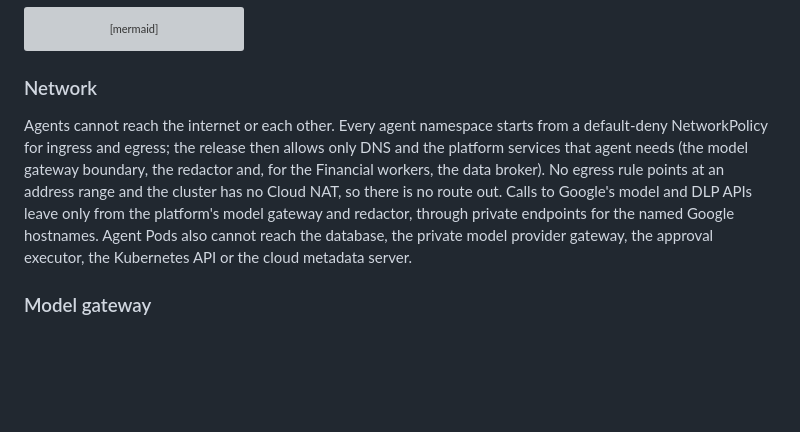
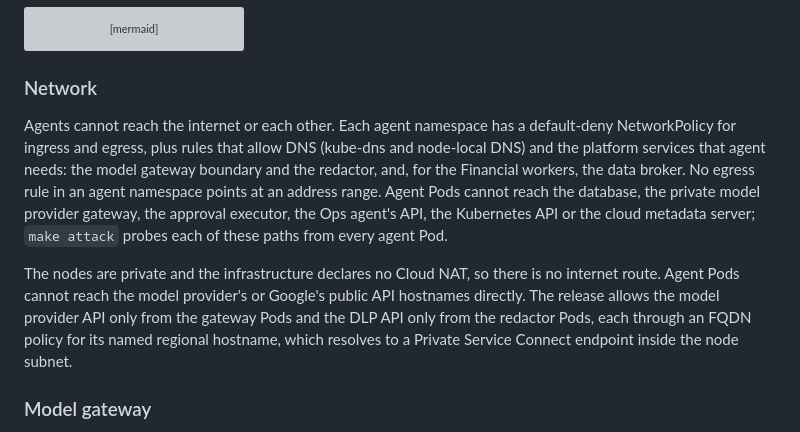
Before and after one commit to lamanasser56/secure-financial-ai-infrastructure, a Markdown page: docs/architecture.md, the part around the change. GitHub-like rendering; blank space fills up the shorter version; grey boxes are pictures that could not be loaded.

Commit message:
Architecture: narrow the Network section to what the release and the step 1 probes show
No address-range egress is claimed only for agent namespaces (platform and ops
have metadata and control-plane ipBlocks); 'no route out' becomes private nodes
with no Cloud NAT declared; Google API egress is stated per declared FQDN policy.

Co-Authored-By: Claude Opus 5.5 <noreply@anthropic.com>

```diff
--- a/docs/architecture.md
+++ b/docs/architecture.md
@@ -27,7 +27,9 @@ flowchart LR
 
 ### Network
 
-Agents cannot reach the internet or each other. Every agent namespace starts from a default-deny NetworkPolicy for ingress and egress; the release then allows only DNS and the platform services that agent needs (the model gateway boundary, the redactor and, for the Financial workers, the data broker). No egress rule points at an address range and the cluster has no Cloud NAT, so there is no route out. Calls to Google's model and DLP APIs leave only from the platform's model gateway and redactor, through private endpoints for the named Google hostnames. Agent Pods also cannot reach the database, the private model provider gateway, the approval executor, the Kubernetes API or the cloud metadata server.
+Agents cannot reach the internet or each other. Each agent namespace has a default-deny NetworkPolicy for ingress and egress, plus rules that allow DNS (kube-dns and node-local DNS) and the platform services that agent needs: the model gateway boundary and the redactor, and, for the Financial workers, the data broker. No egress rule in an agent namespace points at an address range. Agent Pods cannot reach the database, the private model provider gateway, the approval executor, the Ops agent's API, the Kubernetes API or the cloud metadata server; `make attack` probes each of these paths from every agent Pod.
+
+The nodes are private and the infrastructure declares no Cloud NAT, so there is no internet route. Agent Pods cannot reach the model provider's or Google's public API hostnames directly. The release allows the model provider API only from the gateway Pods and the DLP API only from the redactor Pods, each through an FQDN policy for its named regional hostname, which resolves to a Private Service Connect endpoint inside the node subnet.
 
 ### Model gateway
 
```
